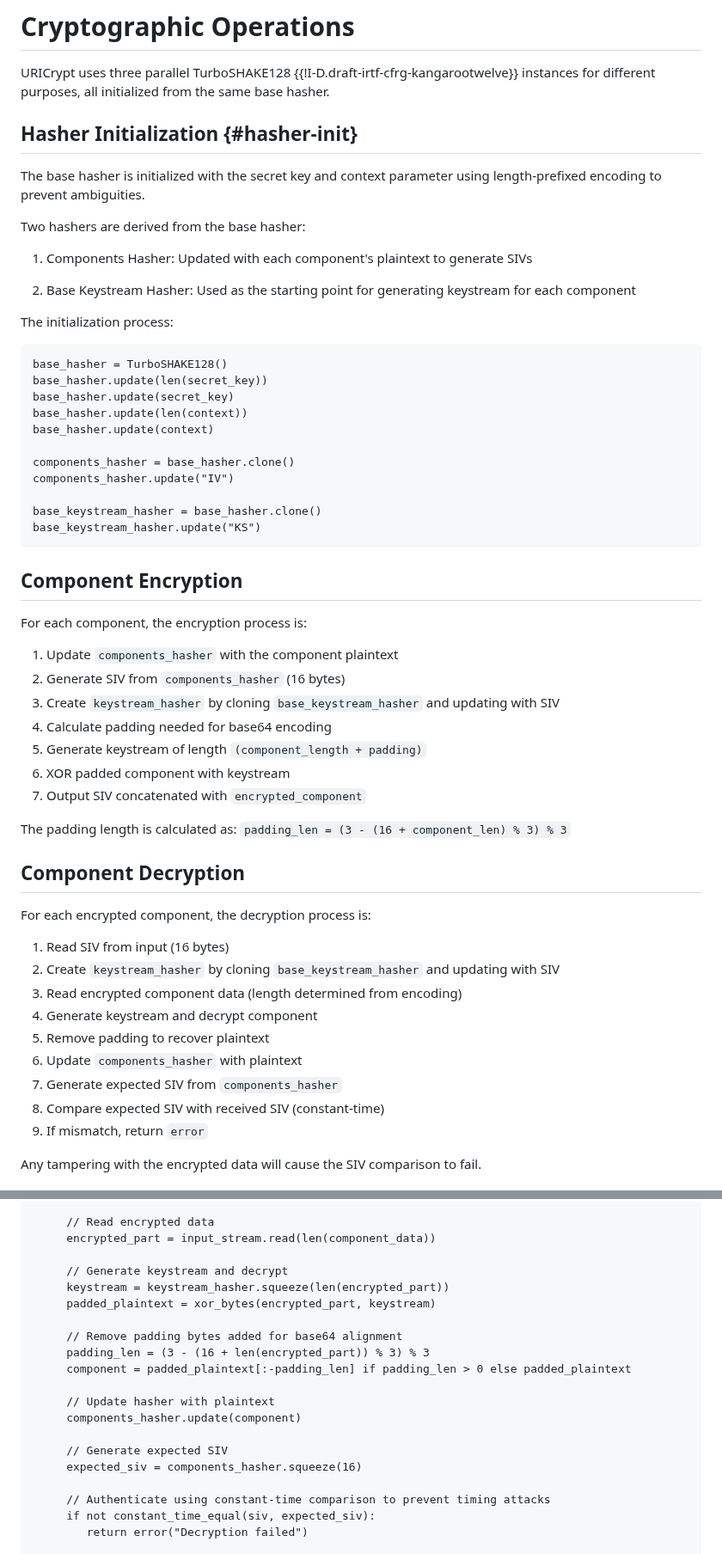
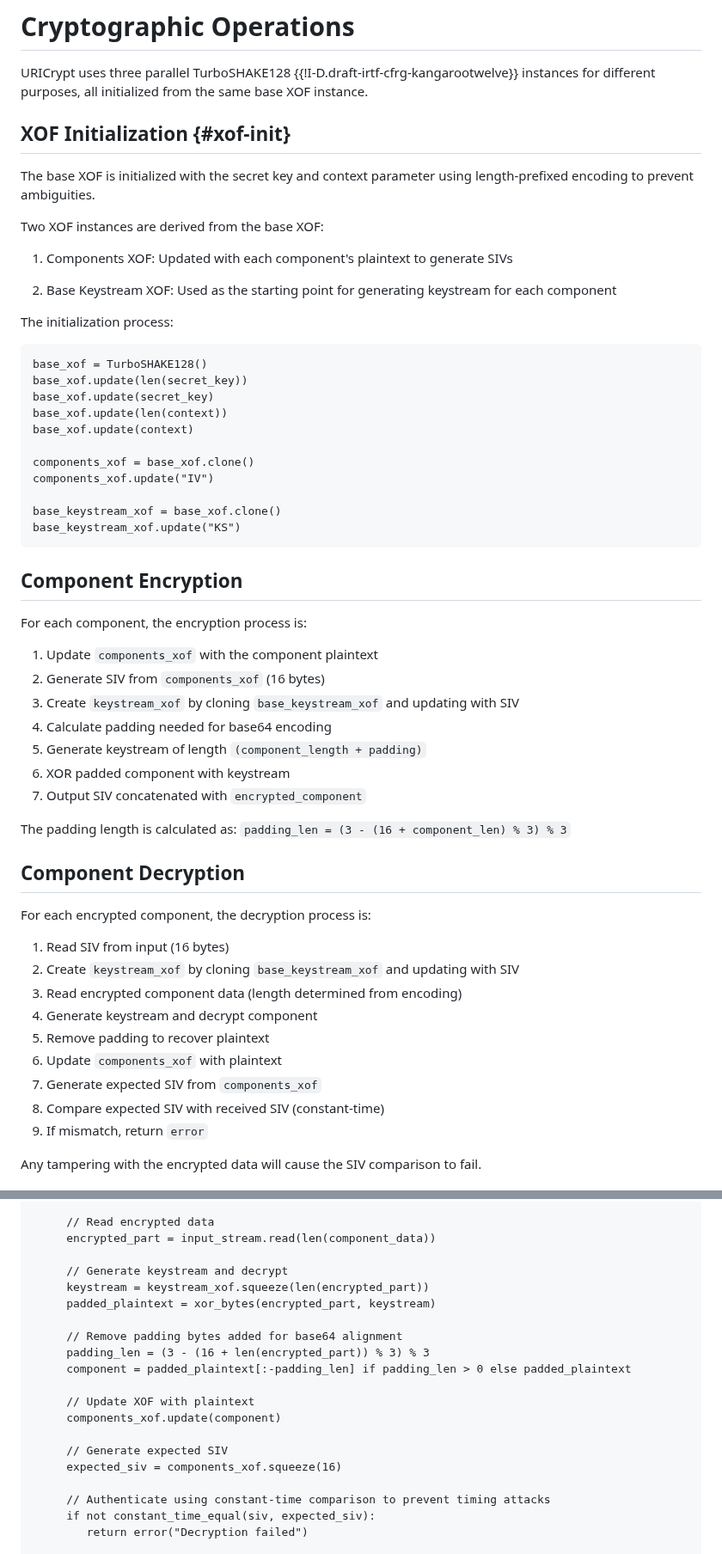
Before and after one commit to ipcrypt-std/draft-denis-uricrypt, a Markdown page: draft-denis-uricrypt.md, 2 parts joined by grey strips. Shown at 86% size. Drawn GitHub-style.

```diff
--- a/draft-denis-uricrypt.md
+++ b/draft-denis-uricrypt.md
@@ -179,44 +179,44 @@ When combined with the scheme: "https://example.com/a/b/c"
 # Cryptographic Operations
 
 URICrypt uses three parallel TurboSHAKE128 {{!I-D.draft-irtf-cfrg-kangarootwelve}} instances for different
-purposes, all initialized from the same base hasher.
+purposes, all initialized from the same base XOF instance.
 
-## Hasher Initialization {#hasher-init}
+## XOF Initialization {#xof-init}
 
-The base hasher is initialized with the secret key and context
+The base XOF is initialized with the secret key and context
 parameter using length-prefixed encoding to prevent ambiguities.
 
-Two hashers are derived from the base hasher:
+Two XOF instances are derived from the base XOF:
 
-1.  Components Hasher: Updated with each component's plaintext to
+1.  Components XOF: Updated with each component's plaintext to
     generate SIVs
 
-2.  Base Keystream Hasher: Used as the starting point for generating
+2.  Base Keystream XOF: Used as the starting point for generating
     keystream for each component
 
 The initialization process:
 
 ~~~
-base_hasher = TurboSHAKE128()
-base_hasher.update(len(secret_key))
-base_hasher.update(secret_key)
-base_hasher.update(len(context))
-base_hasher.update(context)
+base_xof = TurboSHAKE128()
+base_xof.update(len(secret_key))
+base_xof.update(secret_key)
+base_xof.update(len(context))
+base_xof.update(context)
 
-components_hasher = base_hasher.clone()
-components_hasher.update("IV")
+components_xof = base_xof.clone()
+components_xof.update("IV")
 
-base_keystream_hasher = base_hasher.clone()
-base_keystream_hasher.update("KS")
+base_keystream_xof = base_xof.clone()
+base_keystream_xof.update("KS")
 ~~~
 
 ## Component Encryption
 
 For each component, the encryption process is:
 
-1.  Update `components_hasher` with the component plaintext
-2.  Generate SIV from `components_hasher` (16 bytes)
-3.  Create `keystream_hasher` by cloning `base_keystream_hasher` and updating with SIV
+1.  Update `components_xof` with the component plaintext
+2.  Generate SIV from `components_xof` (16 bytes)
+3.  Create `keystream_xof` by cloning `base_keystream_xof` and updating with SIV
 4.  Calculate padding needed for base64 encoding
 5.  Generate keystream of length `(component_length + padding)`
 6.  XOR padded component with keystream
@@ -230,12 +230,12 @@ The padding length is calculated as:
 For each encrypted component, the decryption process is:
 
 1.  Read SIV from input (16 bytes)
-2.  Create `keystream_hasher` by cloning `base_keystream_hasher` and updating with SIV
+2.  Create `keystream_xof` by cloning `base_keystream_xof` and updating with SIV
 3.  Read encrypted component data (length determined from encoding)
 4.  Generate keystream and decrypt component
 5.  Remove padding to recover plaintext
-6.  Update `components_hasher` with plaintext
-7.  Generate expected SIV from `components_hasher`
+6.  Update `components_xof` with plaintext
+7.  Generate expected SIV from `components_xof`
 8.  Compare expected SIV with received SIV (constant-time)
 9.  If mismatch, return `error`
 
@@ -669,18 +678,18 @@ function uricrypt_decrypt(secret_key, context, encrypted_uri):
      encrypted_part = input_stream.read(len(component_data))
 
      // Generate keystream and decrypt
-     keystream = keystream_hasher.squeeze(len(encrypted_part))
+     keystream = keystream_xof.squeeze(len(encrypted_part))
      padded_plaintext = xor_bytes(encrypted_part, keystream)
 
      // Remove padding bytes added for base64 alignment
      padding_len = (3 - (16 + len(encrypted_part)) % 3) % 3
      component = padded_plaintext[:-padding_len] if padding_len > 0 else padded_plaintext
 
-     // Update hasher with plaintext
-     components_hasher.update(component)
+     // Update XOF with plaintext
+     components_xof.update(component)
 
      // Generate expected SIV
-     expected_siv = components_hasher.squeeze(16)
+     expected_siv = components_xof.squeeze(16)
 
      // Authenticate using constant-time comparison to prevent timing attacks
      if not constant_time_equal(siv, expected_siv):
```
Also changed, not shown: other parts of draft-denis-uricrypt.md (+64 -55 lines).
